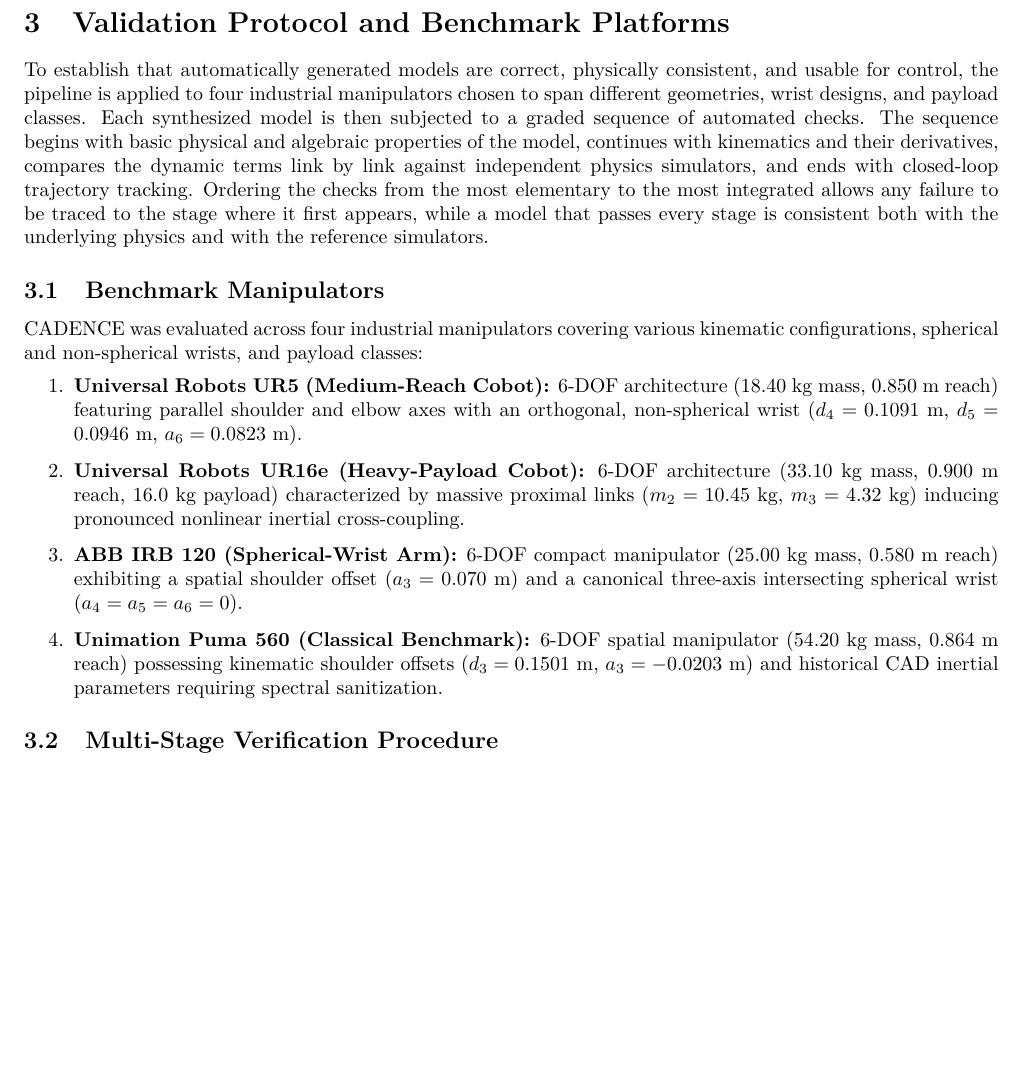
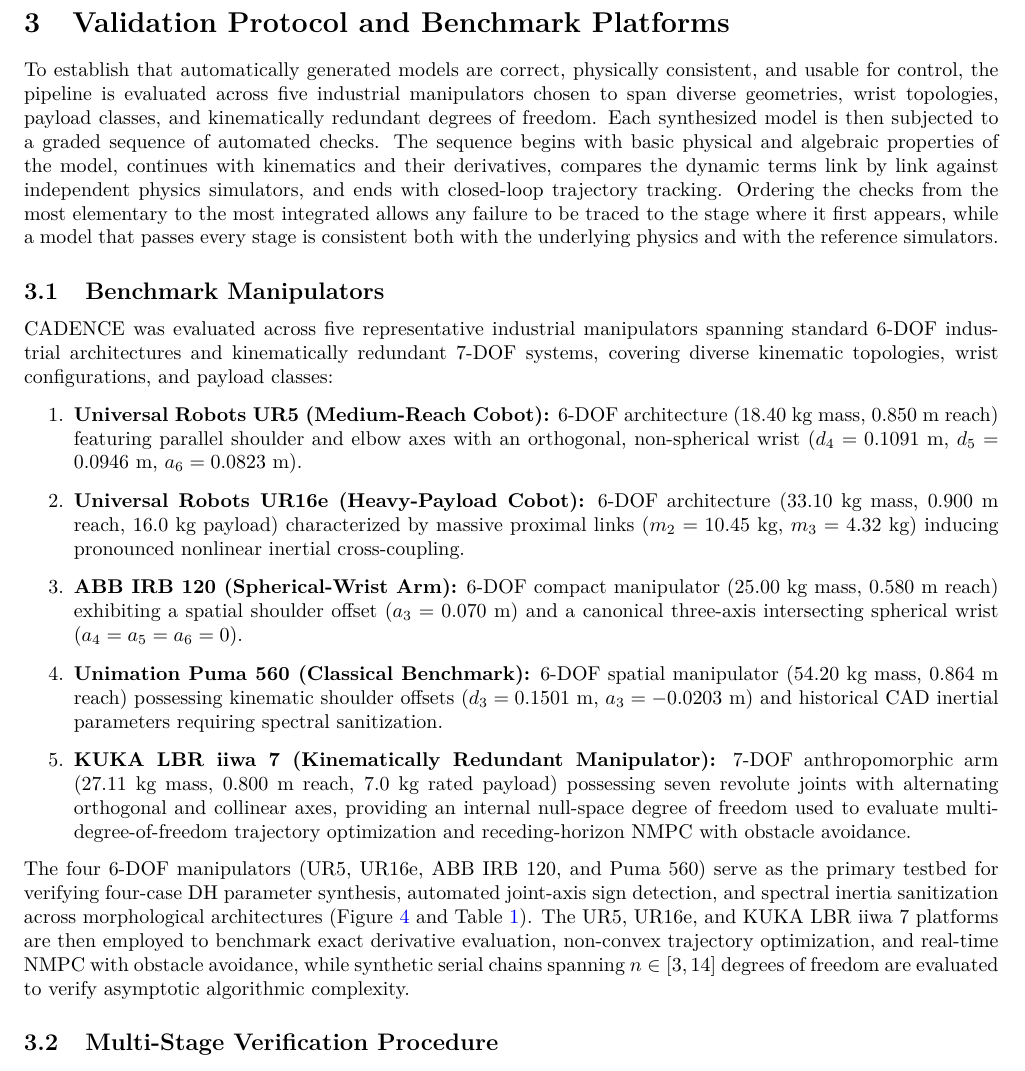
Before and after one commit to Ahmed-Askar-GB/URDF-to-Digital-Twin, a LaTeX paper (Full pipeline Manuscript revised/scientific_reports_manuscript.tex): part of page 11 of 25, cut so that both start at the same text, the shorter picture padded with empty space. Compiled offline with pdfLaTeX.

Commit message:
Harmonize benchmark manipulators: formally introduce 7-DOF KUKA LBR iiwa 7 in Section 3 and align role distribution

```diff
--- a/Full pipeline Manuscript revised/scientific_reports_manuscript.tex
+++ b/Full pipeline Manuscript revised/scientific_reports_manuscript.tex
@@ -357,16 +357,18 @@
 \label{sec:validation}
 %==============================================================================
 
-To establish that automatically generated models are correct, physically consistent, and usable for control, the pipeline is applied to four industrial manipulators chosen to span different geometries, wrist designs, and payload classes. Each synthesized model is then subjected to a graded sequence of automated checks. The sequence begins with basic physical and algebraic properties of the model, continues with kinematics and their derivatives, compares the dynamic terms link by link against independent physics simulators, and ends with closed-loop trajectory tracking. Ordering the checks from the most elementary to the most integrated allows any failure to be traced to the stage where it first appears, while a model that passes every stage is consistent both with the underlying physics and with the reference simulators.
+To establish that automatically generated models are correct, physically consistent, and usable for control, the pipeline is evaluated across five industrial manipulators chosen to span diverse geometries, wrist topologies, payload classes, and kinematically redundant degrees of freedom. Each synthesized model is then subjected to a graded sequence of automated checks. The sequence begins with basic physical and algebraic properties of the model, continues with kinematics and their derivatives, compares the dynamic terms link by link against independent physics simulators, and ends with closed-loop trajectory tracking. Ordering the checks from the most elementary to the most integrated allows any failure to be traced to the stage where it first appears, while a model that passes every stage is consistent both with the underlying physics and with the reference simulators.
 
 \subsection{Benchmark Manipulators} \label{subsec:benchmark_platforms}
-CADENCE was evaluated across four industrial manipulators covering various kinematic configurations, spherical and non-spherical wrists, and payload classes:
+CADENCE was evaluated across five representative industrial manipulators spanning standard 6-DOF industrial architectures and kinematically redundant 7-DOF systems, covering diverse kinematic topologies, wrist configurations, and payload classes:
 \begin{enumerate}
 	\item \textbf{Universal Robots UR5 (Medium-Reach Cobot):} 6-DOF architecture ($18.40$~kg mass, $0.850$~m reach) featuring parallel shoulder and elbow axes with an orthogonal, non-spherical wrist ($d_4 = 0.1091$~m, $d_5 = 0.0946$~m, $a_6 = 0.0823$~m).
 	\item \textbf{Universal Robots UR16e (Heavy-Payload Cobot):} 6-DOF architecture ($33.10$~kg mass, $0.900$~m reach, $16.0$~kg payload) characterized by massive proximal links ($m_2 = 10.45$~kg, $m_3 = 4.32$~kg) inducing pronounced nonlinear inertial cross-coupling.
 	\item \textbf{ABB IRB 120 (Spherical-Wrist Arm):} 6-DOF compact manipulator ($25.00$~kg mass, $0.580$~m reach) exhibiting a spatial shoulder offset ($a_3 = 0.070$~m) and a canonical three-axis intersecting spherical wrist ($a_4 = a_5 = a_6 = 0$).
 	\item \textbf{Unimation Puma 560 (Classical Benchmark):} 6-DOF spatial manipulator ($54.20$~kg mass, $0.864$~m reach) possessing kinematic shoulder offsets ($d_3 = 0.1501$~m, $a_3 = -0.0203$~m) and historical CAD inertial parameters requiring spectral sanitization.
+	\item \textbf{KUKA LBR iiwa 7 (Kinematically Redundant Manipulator):} 7-DOF anthropomorphic arm ($27.11$~kg mass, $0.800$~m reach, $7.0$~kg rated payload) possessing seven revolute joints with alternating orthogonal and collinear axes, providing an internal null-space degree of freedom used to evaluate multi-degree-of-freedom trajectory optimization and receding-horizon NMPC with obstacle avoidance.
 \end{enumerate}
+The four 6-DOF manipulators (UR5, UR16e, ABB IRB 120, and Puma 560) serve as the primary testbed for verifying four-case DH parameter synthesis, automated joint-axis sign detection, and spectral inertia sanitization across morphological architectures (Figure~\ref{fig:fig5_robot_gallery} and Table~\ref{tab:table1_morphology}). The UR5, UR16e, and KUKA LBR iiwa 7 platforms are then employed to benchmark exact derivative evaluation, non-convex trajectory optimization, and real-time NMPC with obstacle avoidance, while synthetic serial chains spanning $n \in [3, 14]$ degrees of freedom are evaluated to verify asymptotic algorithmic complexity.
 
 \subsection{Multi-Stage Verification Procedure}
 \label{subsec:verification_suite}
```
Also changed, not shown: Full pipeline Manuscript revised/scientific_reports_manuscript.pdf, Full pipeline Manuscript revised/scientific_reports_manuscript.tex (8 more changed lines).
